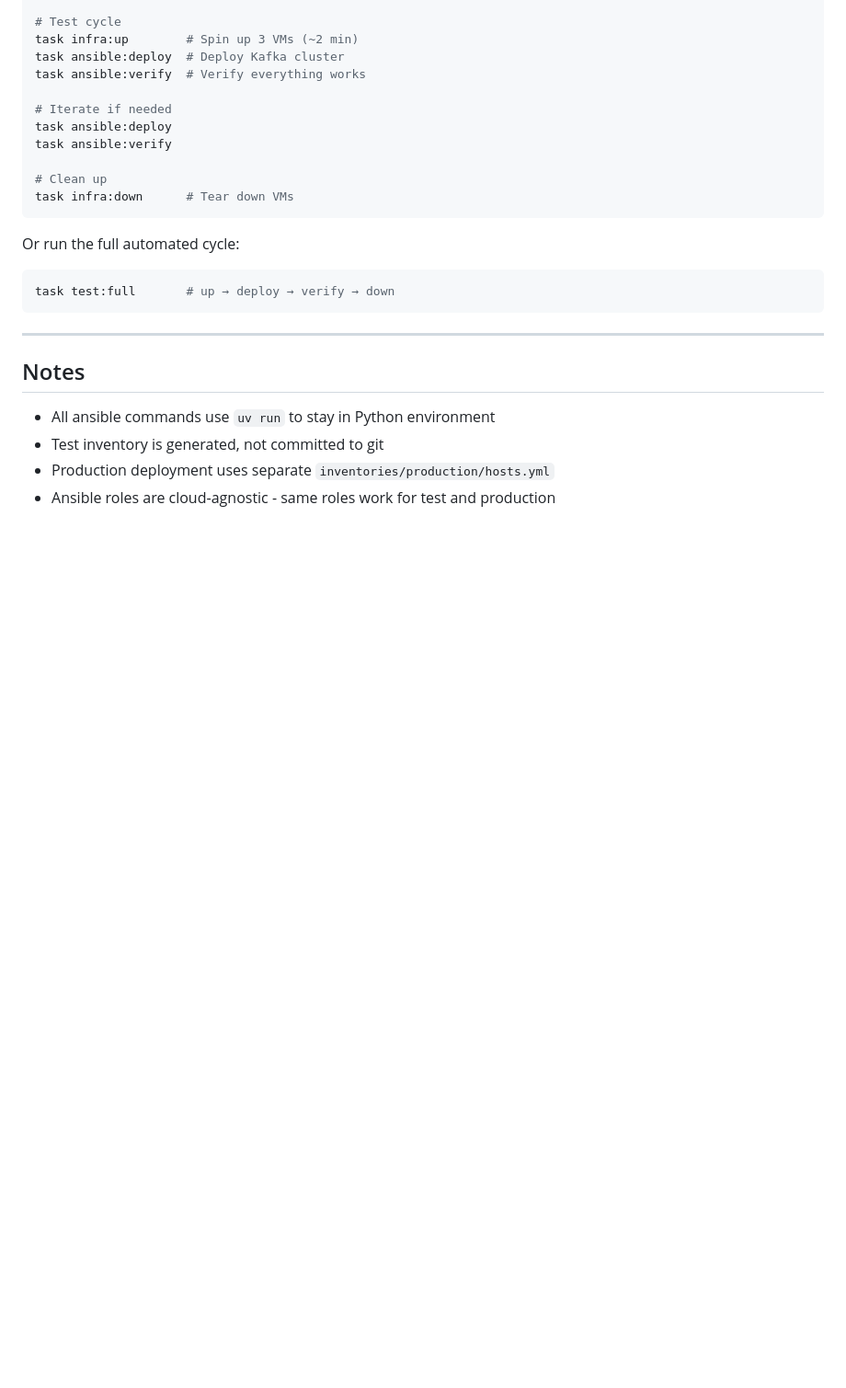
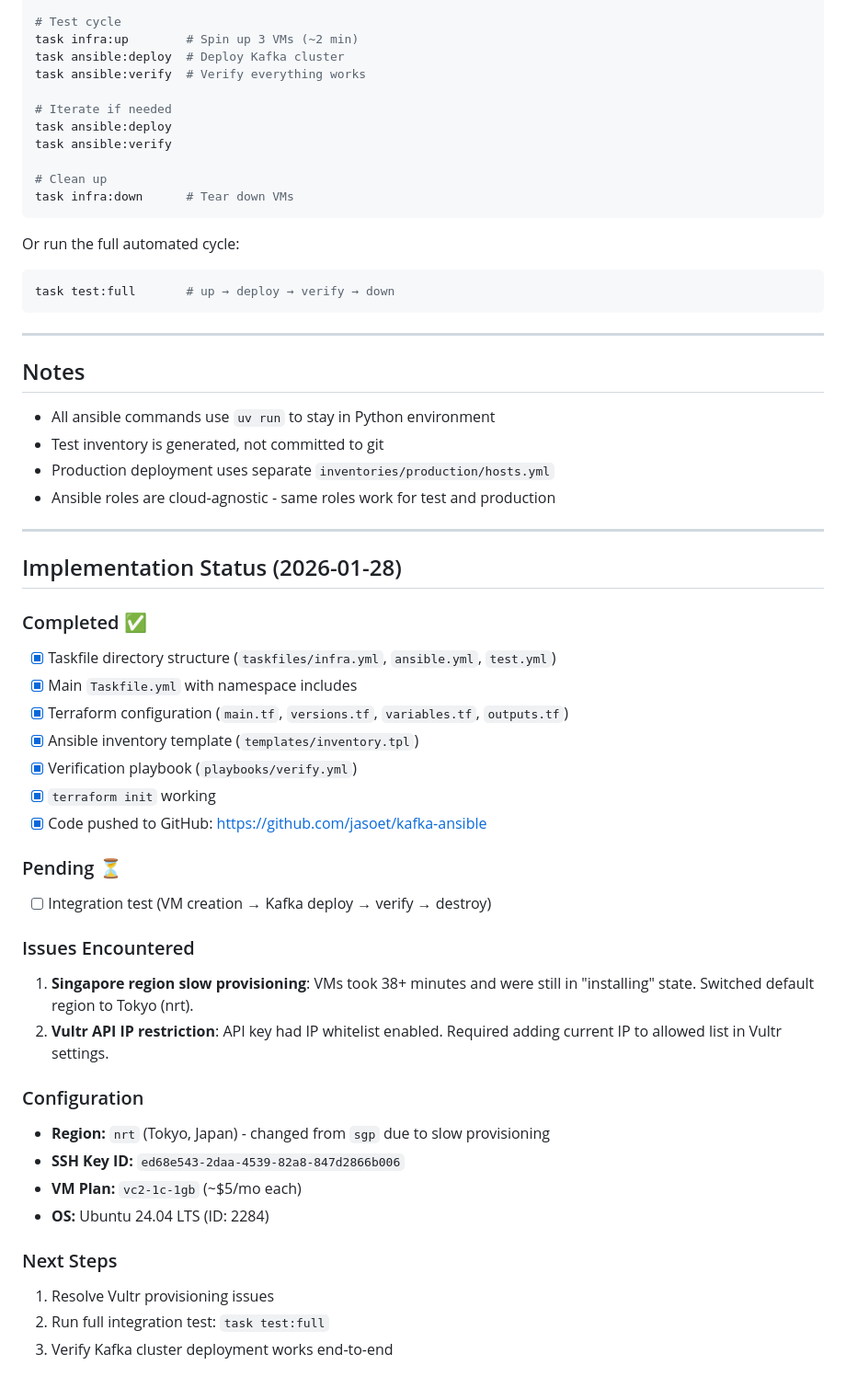
Before and after one commit to jasoet/kafka-ansible, a Markdown page: docs/plans/2026-01-28-taskfile-vultr-testing-design.md, the part around the change. Shown at 92% size. Drawn GitHub-style; blank space fills up the shorter version.

Commit message:
docs: add implementation status to testing design document
- Document completed tasks (Taskfile, Terraform, verify playbook)
- Note issues encountered (slow Singapore provisioning, API IP restriction)
- List pending items and next steps

Co-Authored-By: Claude Opus 4.5 <noreply@anthropic.com>

```diff
--- a/docs/plans/2026-01-28-taskfile-vultr-testing-design.md
+++ b/docs/plans/2026-01-28-taskfile-vultr-testing-design.md
@@ -168,3 +168,34 @@ task test:full       # up → deploy → verify → down
 - Test inventory is generated, not committed to git
 - Production deployment uses separate `inventories/production/hosts.yml`
 - Ansible roles are cloud-agnostic - same roles work for test and production
+
+---
+
+## Implementation Status (2026-01-28)
+
+### Completed ✅
+- [x] Taskfile directory structure (`taskfiles/infra.yml`, `ansible.yml`, `test.yml`)
+- [x] Main `Taskfile.yml` with namespace includes
+- [x] Terraform configuration (`main.tf`, `versions.tf`, `variables.tf`, `outputs.tf`)
+- [x] Ansible inventory template (`templates/inventory.tpl`)
+- [x] Verification playbook (`playbooks/verify.yml`)
+- [x] `terraform init` working
+- [x] Code pushed to GitHub: https://github.com/jasoet/kafka-ansible
+
+### Pending ⏳
+- [ ] Integration test (VM creation → Kafka deploy → verify → destroy)
+
+### Issues Encountered
+1. **Singapore region slow provisioning**: VMs took 38+ minutes and were still in "installing" state. Switched default region to Tokyo (nrt).
+2. **Vultr API IP restriction**: API key had IP whitelist enabled. Required adding current IP to allowed list in Vultr settings.
+
+### Configuration
+- **Region:** `nrt` (Tokyo, Japan) - changed from `sgp` due to slow provisioning
+- **SSH Key ID:** `ed68e543-2daa-4539-82a8-847d2866b006`
+- **VM Plan:** `vc2-1c-1gb` (~$5/mo each)
+- **OS:** Ubuntu 24.04 LTS (ID: 2284)
+
+### Next Steps
+1. Resolve Vultr provisioning issues
+2. Run full integration test: `task test:full`
+3. Verify Kafka cluster deployment works end-to-end
```
